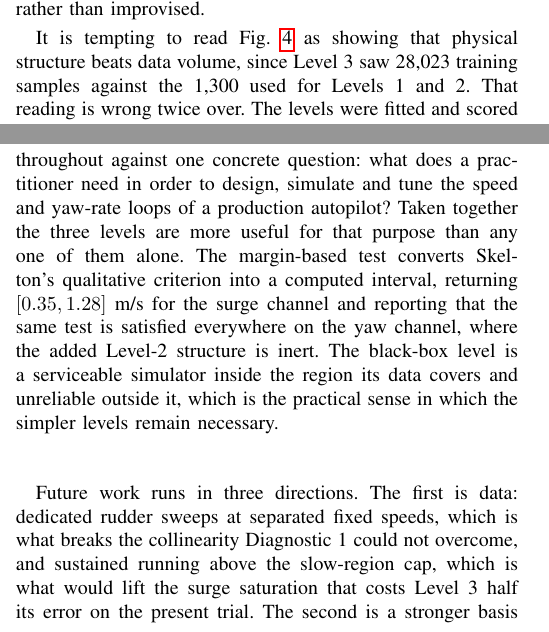
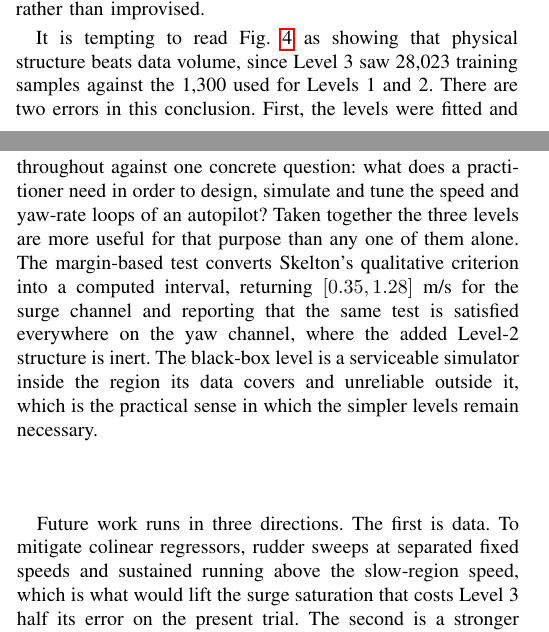
Before and after one commit to Field-Robotics-Lab/oceans2026, a LaTeX paper (paper/paper.tex): two parts of the columns of pages 4 and 5 of 6, joined at a grey line, cut so that both start at the same text. Compiled offline with pdfLaTeX.

Commit message:
Baseline for review round 4

```diff
--- a/paper/paper.tex
+++ b/paper/paper.tex
@@ -162,4 +162,5 @@ For this vessel at the speeds tested, surge and yaw are weakly coupled, so decou
 
 Level~1 supports a baseline PI with directly identified gains, valid over the interval Diagnostic~4 returns. Level~2 justifies nonlinear feedforward on the surge channel and locates the speed at which it becomes necessary; on yaw it changes nothing, so the added structure should not be carried into the design. Level~3 bounds what lies beyond the fixed architecture: the data supports a black-box simulator inside the slow region but not beyond it. None of the three delivers gains that work on the water without adjustment. What the spectrum buys is the loop structure, a simulation to verify it in, a basis for comparing variants and a tuning session that can be planned rather than improvised.
 
-It is tempting to read Fig.~\ref{fig:combined} as showing that physical structure beats data volume, since Level~3 saw 28{,}023 training samples against the 1{,}300 used for Levels~1 and~2. That reading is wrong twice over. The levels were fitted and scored under different protocols, so the comparison cannot separate structure from sampling; and refitting Levels~1 and~2 on Level~3's own training partition and scoring all three on the same held-out segments reverses the ordering, giving $R^2$ of $+0.53$, $+0.64$ and $+0.84$ respectively. On equal terms the network is the better predictor. The defensible claim is about coverage rather than model class: a structured model does not need the experiment to contain steady running, because setting $\dot v=0$ in \eqref{eq:l2surge} returns $v=\sqrt{k_T u/d_2}$ whether or not any trial ever sat there. The same theme runs through Diagnostic~1, where the trial could not separate $\delta$ from $\delta v$, and through Diagnostic~4, where sufficiency is a property of the operating point. In each case the information a model can supply is bounded by what the experiment made visible.
+It is tempting to read Fig.~\ref{fig:combined} as showing that physical structure beats data volume, since Level~3 saw 28{,}023 training samples against the 1{,}300 used for Levels~1 and~2. There are two errors in this conclusion. First, the levels were fitted and scored under different protocols, so the comparison cannot separate structure from sampling.  Second, refitting Levels~1 and~2 on Level~3's own training partition and scoring all three on the same held-out segments reverses the ordering, giving $R^2$ of $+0.53$, $+0.64$ and $+0.84$ respectively. On equal terms the network is the better predictor. The defensible claim is about coverage rather than model class: a structured model does not need the experiment to contain steady running % CLAUDE: steady running wat?
+, because setting $\dot v=0$ in \eqref{eq:l2surge} returns $v=\sqrt{k_T u/d_2}$ whether or not any trial ever sat there. The same theme runs through Diagnostic~1, where the trial could not separate $\delta$ from $\delta v$, and through Diagnostic~4, where sufficiency is a property of the operating point.
@@ -170,9 +172,9 @@ It is tempting to read Fig.~\ref{fig:combined} as showing that physical structur
 \section{Conclusion}
 \label{sec:conclusion}
 
-We have presented a three-level model spectrum for small underactuated USVs, identified from field trials and posed throughout against one concrete question: what does a practitioner need in order to design, simulate and tune the speed and yaw-rate loops of a production autopilot? Taken together the three levels are more useful for that purpose than any one of them alone. The margin-based test converts Skelton's qualitative criterion into a computed interval, returning $[0.35, 1.28]$~m/s for the surge channel and reporting that the same test is satisfied everywhere on the yaw channel, where the added Level-2 structure is inert. The black-box level is a serviceable simulator inside the region its data covers and unreliable outside it, which is the practical sense in which the simpler levels remain necessary.
+We have presented a three-level model spectrum for small underactuated USVs, identified from field trials and posed throughout against one concrete question: what does a practitioner need in order to design, simulate and tune the speed and yaw-rate loops of an autopilot? Taken together the three levels are more useful for that purpose than any one of them alone. The margin-based test converts Skelton's qualitative criterion into a computed interval, returning $[0.35, 1.28]$~m/s for the surge channel and reporting that the same test is satisfied everywhere on the yaw channel, where the added Level-2 structure is inert. The black-box level is a serviceable simulator inside the region its data covers and unreliable outside it, which is the practical sense in which the simpler levels remain necessary.
 
-Future work runs in three directions. The first is data: dedicated rudder sweeps at separated fixed speeds, which is what breaks the collinearity Diagnostic~1 could not overcome, and sustained running above the slow-region cap, which is what would lift the surge saturation that costs Level~3 half its error on the present trial. The second is a stronger basis for cross-level comparison, since the present common trial is a single record and a multi-trial evaluation set would let the comparison be quantified rather than demonstrated; the sensitivity of each level to training-set size belongs here too. The third is to treat the robustness margin as a formal sufficiency criterion across the spectrum, computing for each design decision the level at which further fidelity is provably inert, replacing expert judgment with a computable bound on how much model a given autopilot loop requires.
+Future work runs in three directions. The first is data. To mitigate colinear regressors,  rudder sweeps at separated fixed speeds and sustained running above the slow-region speed, which is what would lift the surge saturation that costs Level~3 half its error on the present trial. The second is a stronger basis for cross-level comparison, since the present common trial is a single record and a multi-trial evaluation set would let the comparison be quantified rather than demonstrated; the sensitivity of each level to training-set size belongs here too. The third is to treat the robustness margin as a formal sufficiency criterion across the spectrum, computing for each design decision the level at which further fidelity is provably inert, replacing expert judgment with a computable bound on how much model a given autopilot loop requires.
 
 \bibliographystyle{IEEEtran}
 \bibliography{references}
```
Also changed, not shown: paper/paper.pdf, paper/paper.tex (9 more changed lines).
